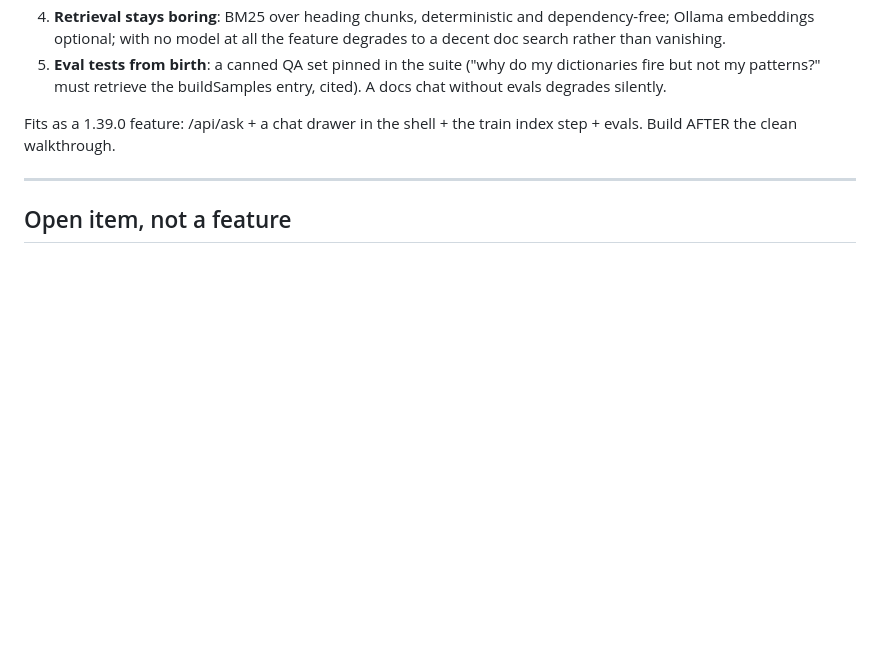
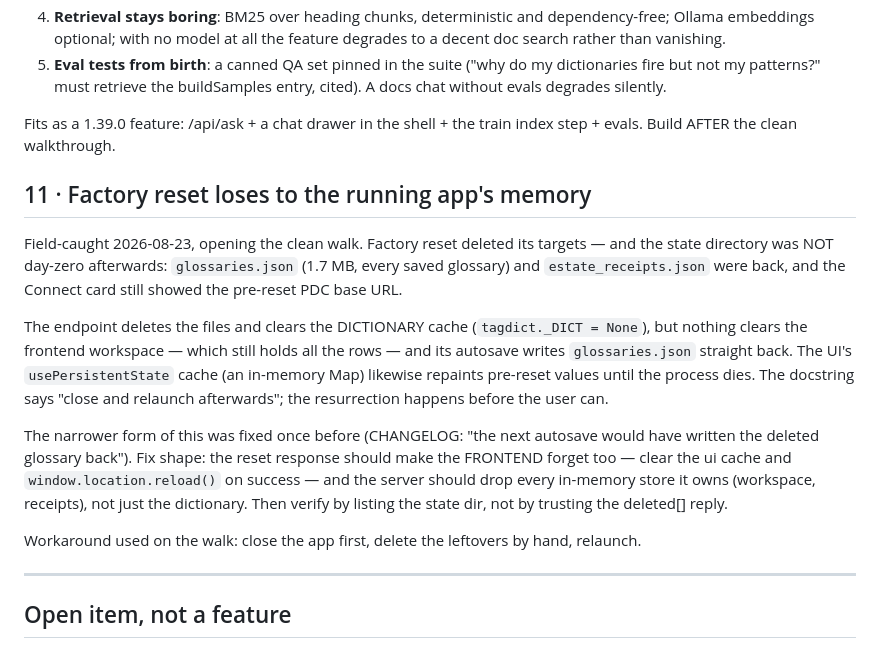
Before and after one commit to jporeilly/PDC-Glossary-Generator, a Markdown page: docs/SPEC-BACKLOG-20260821.md, the part around the change. Drawn GitHub-style; blank space fills up the shorter version.

Commit message:
docs: backlog item 11 - factory reset loses to the running app's memory
The reset deletes its targets and the frontend's workspace autosave
resurrects glossaries.json before the user can relaunch; the in-memory UI
cache repaints pre-reset values the same way. Field-caught opening the clean
walk. Fix shape recorded; walk continued with close-first + manual sweep.

```diff
--- a/docs/SPEC-BACKLOG-20260821.md
+++ b/docs/SPEC-BACKLOG-20260821.md
@@ -420,6 +420,30 @@ Design decided in discussion:
 Fits as a 1.39.0 feature: /api/ask + a chat drawer in the shell + the train
 index step + evals. Build AFTER the clean walkthrough.
 
+## 11 · Factory reset loses to the running app's memory
+
+Field-caught 2026-08-23, opening the clean walk. Factory reset deleted its
+targets — and the state directory was NOT day-zero afterwards:
+`glossaries.json` (1.7 MB, every saved glossary) and `estate_receipts.json`
+were back, and the Connect card still showed the pre-reset PDC base URL.
+
+The endpoint deletes the files and clears the DICTIONARY cache
+(`tagdict._DICT = None`), but nothing clears the frontend workspace — which
+still holds all the rows — and its autosave writes `glossaries.json` straight
+back. The UI's `usePersistentState` cache (an in-memory Map) likewise
+repaints pre-reset values until the process dies. The docstring says "close
+and relaunch afterwards"; the resurrection happens before the user can.
+
+The narrower form of this was fixed once before (CHANGELOG: "the next
+autosave would have written the deleted glossary back"). Fix shape: the
+reset response should make the FRONTEND forget too — clear the ui cache and
+`window.location.reload()` on success — and the server should drop every
+in-memory store it owns (workspace, receipts), not just the dictionary.
+Then verify by listing the state dir, not by trusting the deleted[] reply.
+
+Workaround used on the walk: close the app first, delete the leftovers by
+hand, relaunch.
+
 ---
 
 ## Open item, not a feature
```
